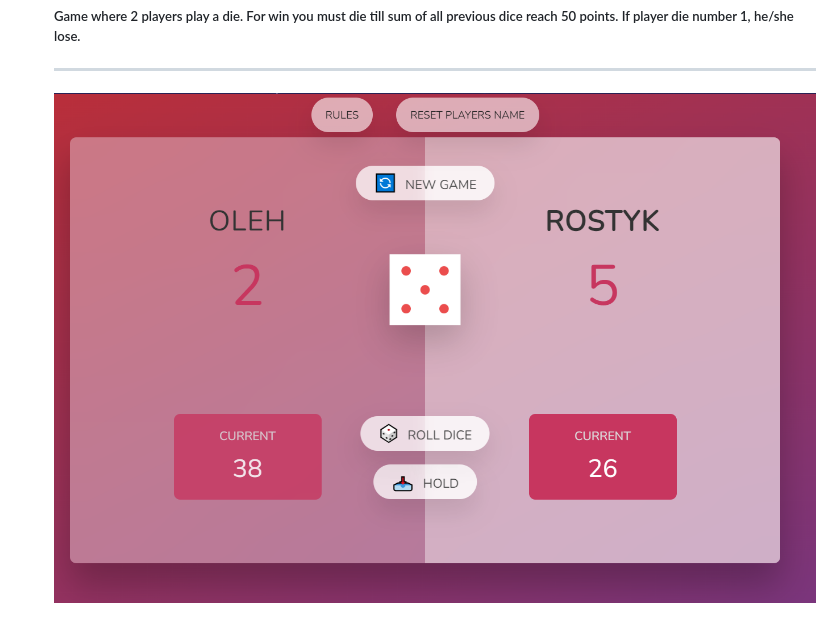
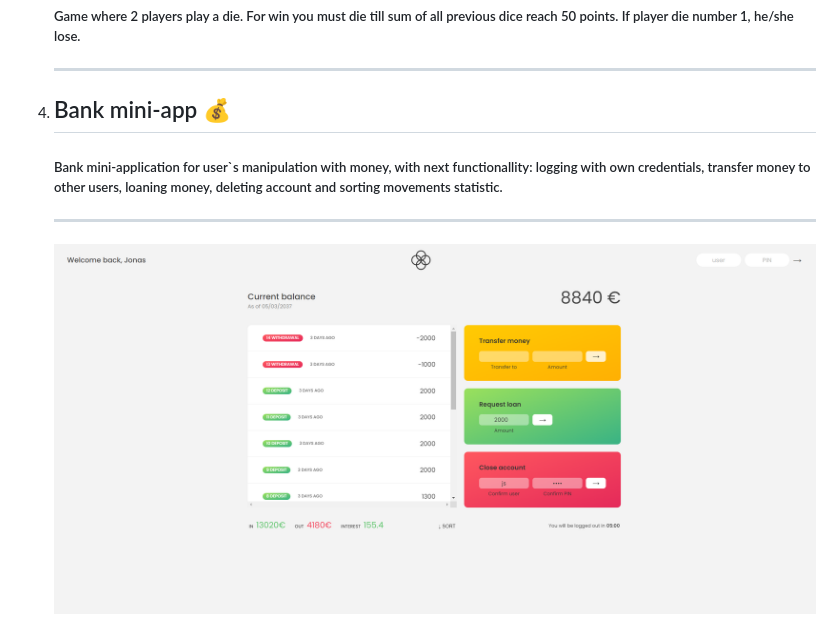
Before and after one commit to OlehOrenchuk/Dom_Js_Practice, a Markdown page: README.md, the part around the change. Rendered like a GitHub page; pictures changed too: images/bank_app.png (added).

Commit message:
Updating readme with bank-app

```diff
--- a/README.md
+++ b/README.md
@@ -12,5 +12,8 @@
 <li><h2>Pig game 🐷</h2>
 <h5>Game where 2 players play a die. For win you must die till sum of all previous dice reach 50 points. If player die number 1, he/she lose.</h5></li>
 <hr>
-<img src="images/pig_game.png"/>
+<li><h2>Bank mini-app 💰</h2>
+<h5>Bank mini-application for user`s manipulation with money, with next functionallity: logging with own credentials, transfer money to other users, loaning money, deleting account and sorting movements statistic.</h5></li>
+<hr>
+<img src="images/bank_app.png"/>
 </ol>
```
